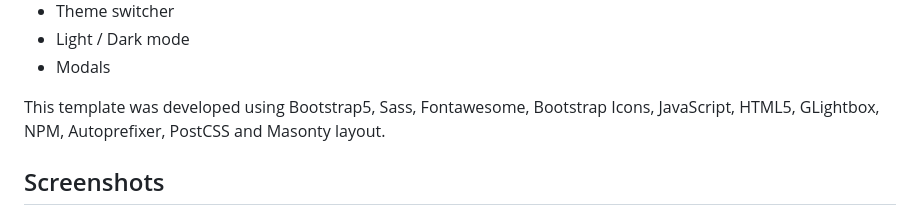
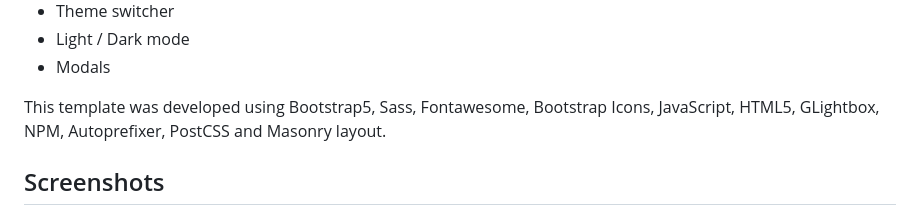
Before and after one commit to SammyLeths/makeova, a Markdown page: README.md, the part around the change. Rendered like a GitHub page.

```diff
--- a/README.md
+++ b/README.md
@@ -12,7 +12,7 @@ Makeova is a modern responsive HTML5 landing page template suitable for use by h
   <li>Modals</li>
 </ul>
 
-This template was developed using Bootstrap5, Sass, Fontawesome, Bootstrap Icons, JavaScript, HTML5, GLightbox, NPM, Autoprefixer, PostCSS and Masonty layout.
+This template was developed using Bootstrap5, Sass, Fontawesome, Bootstrap Icons, JavaScript, HTML5, GLightbox, NPM, Autoprefixer, PostCSS and Masonry layout.
 
 <h2>Screenshots</h2>
 
```
